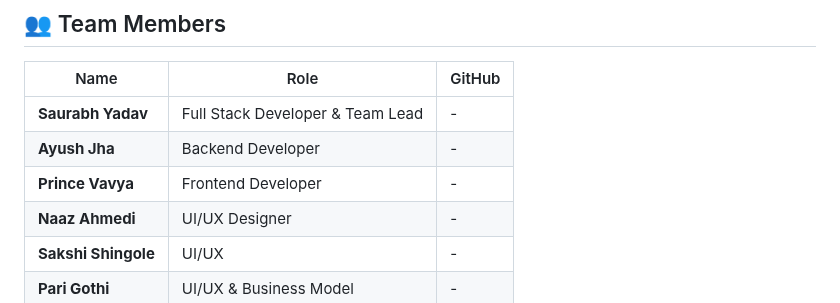
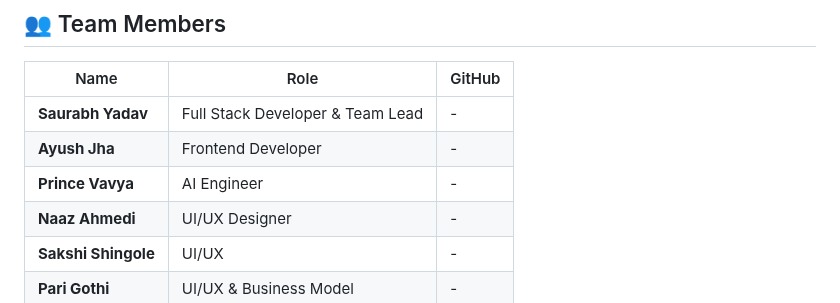
Before and after one commit to HakashiKatake/SIH2025, a Markdown page: README.md, the part around the change. GitHub-like rendering.

```diff
--- a/README.md
+++ b/README.md
@@ -15,8 +15,8 @@
 | Name | Role | GitHub |
 |------|------|--------|
 | **Saurabh Yadav** | Full Stack Developer & Team Lead | - |
-| **Ayush Jha** | Backend Developer | - |
-| **Prince Vavya** | Frontend Developer | - |
+| **Ayush Jha** | Frontend Developer | - |
+| **Prince Vavya** | AI Engineer | - |
 | **Naaz Ahmedi** | UI/UX Designer | - |
 | **Sakshi Shingole** | UI/UX | - |
 | **Pari Gothi** | UI/UX & Business Model | - |
```
